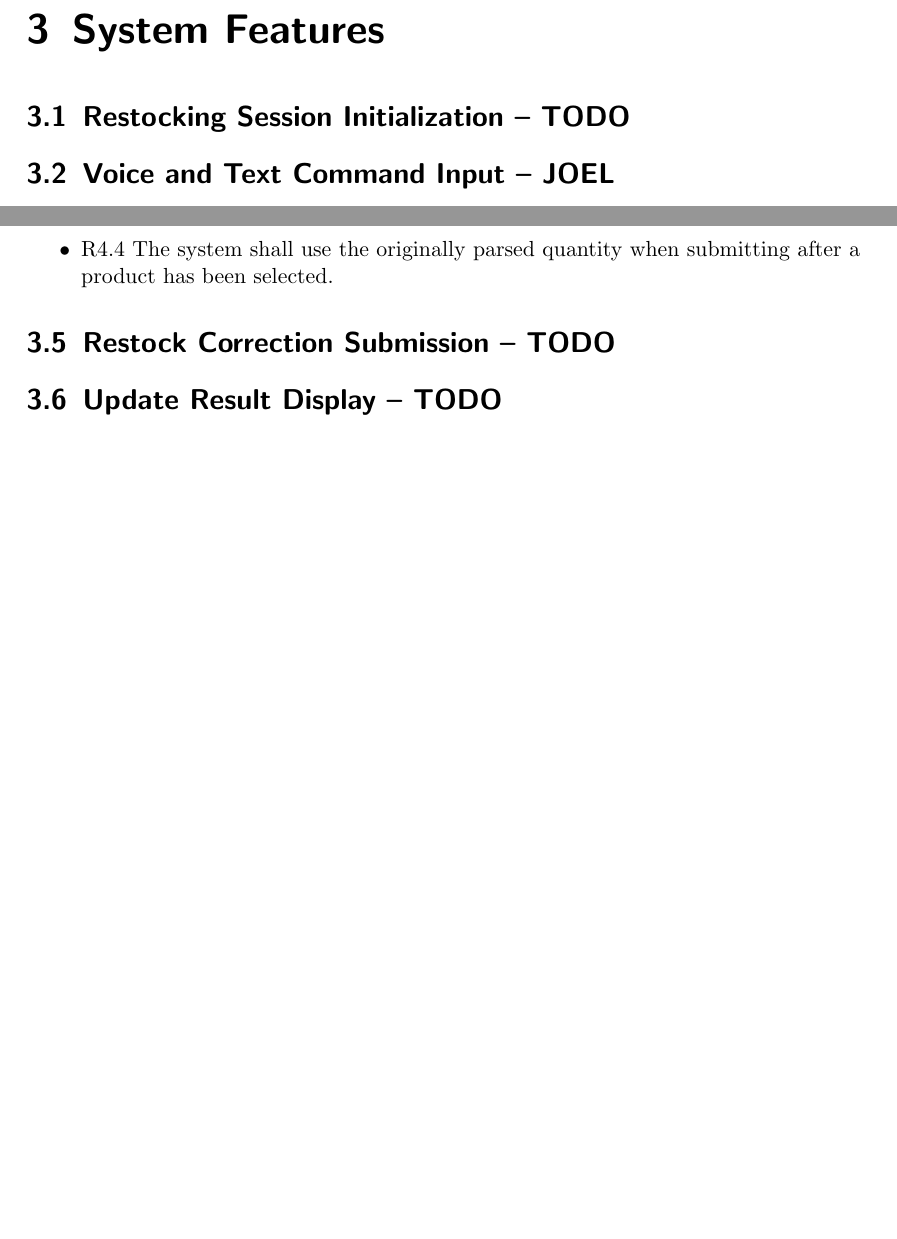
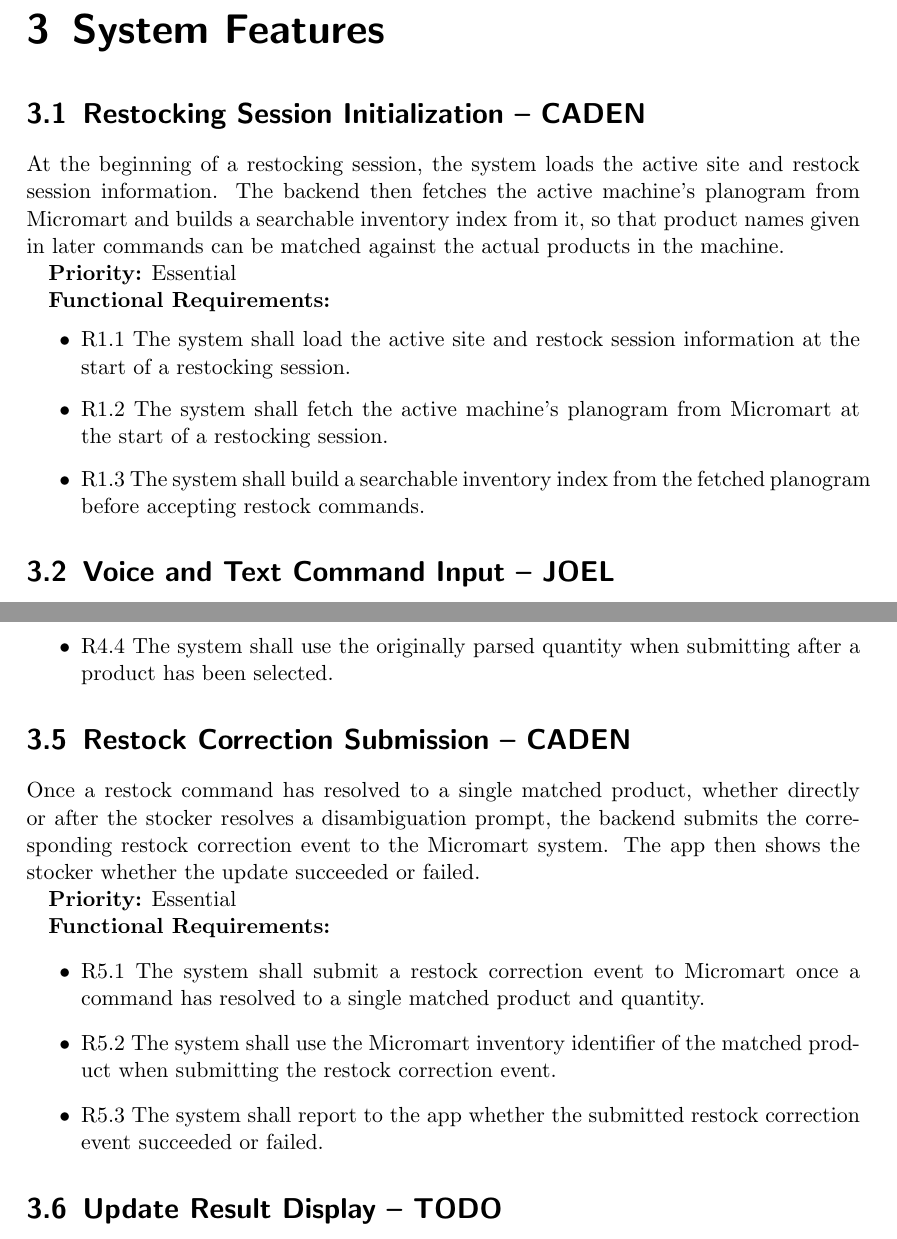
Before and after one commit to caden-sprague/restock-assistant, a LaTeX document (SRS/srs.tex): two parts of pages 6 and 7 of 9 before the commit and two parts of pages 7 and 9 of 11 after it, joined at a grey line, cut so that both start at the same text, the shorter picture padded with empty space. Compiled offline with pdfLaTeX.

Commit message:
Caden changes to srs

```diff
--- a/SRS/srs.tex
+++ b/SRS/srs.tex
@@ -119,7 +136,17 @@ This document is organized using the outline formate laid out by IEEE. It contai
 
 \chapter{System Features}
 
-\section{Restocking Session Initialization -- TODO}
+\section{Restocking Session Initialization -- CADEN}
+At the beginning of a restocking session, the system loads the active site and restock session information. The backend then fetches the active machine's planogram from Micromart and builds a searchable inventory index from it, so that product names given in later commands can be matched against the actual products in the machine.
+
+\textbf{Priority:} Essential
+
+\textbf{Functional Requirements:}
+\begin{itemize}
+    \item R1.1 The system shall load the active site and restock session information at the start of a restocking session.
+    \item R1.2 The system shall fetch the active machine's planogram from Micromart at the start of a restocking session.
+    \item R1.3 The system shall build a searchable inventory index from the fetched planogram before accepting restock commands.
+\end{itemize}
 
 \section{Voice and Text Command Input -- JOEL}
 The system accepts restock commands from the stocker as either spoken
@@ -194,7 +221,17 @@ command entirely, in which case no update is submitted.
     submitting after a product has been selected.
 \end{itemize}
 
-\section{Restock Correction Submission -- TODO}
+\section{Restock Correction Submission -- CADEN}
+Once a restock command has resolved to a single matched product, whether directly or after the stocker resolves a disambiguation prompt, the backend submits the corresponding restock correction event to the Micromart system. The app then shows the stocker whether the update succeeded or failed.
+
+\textbf{Priority:} Essential
+
+\textbf{Functional Requirements:}
+\begin{itemize}
+    \item R5.1 The system shall submit a restock correction event to Micromart once a command has resolved to a single matched product and quantity.
+    \item R5.2 The system shall use the Micromart inventory identifier of the matched product when submitting the restock correction event.
+    \item R5.3 The system shall report to the app whether the submitted restock correction event succeeded or failed.
+\end{itemize}
 
 \section{Update Result Display -- TODO}
 
```
Also changed, not shown: SRS/srs.tex (31 more changed lines).
